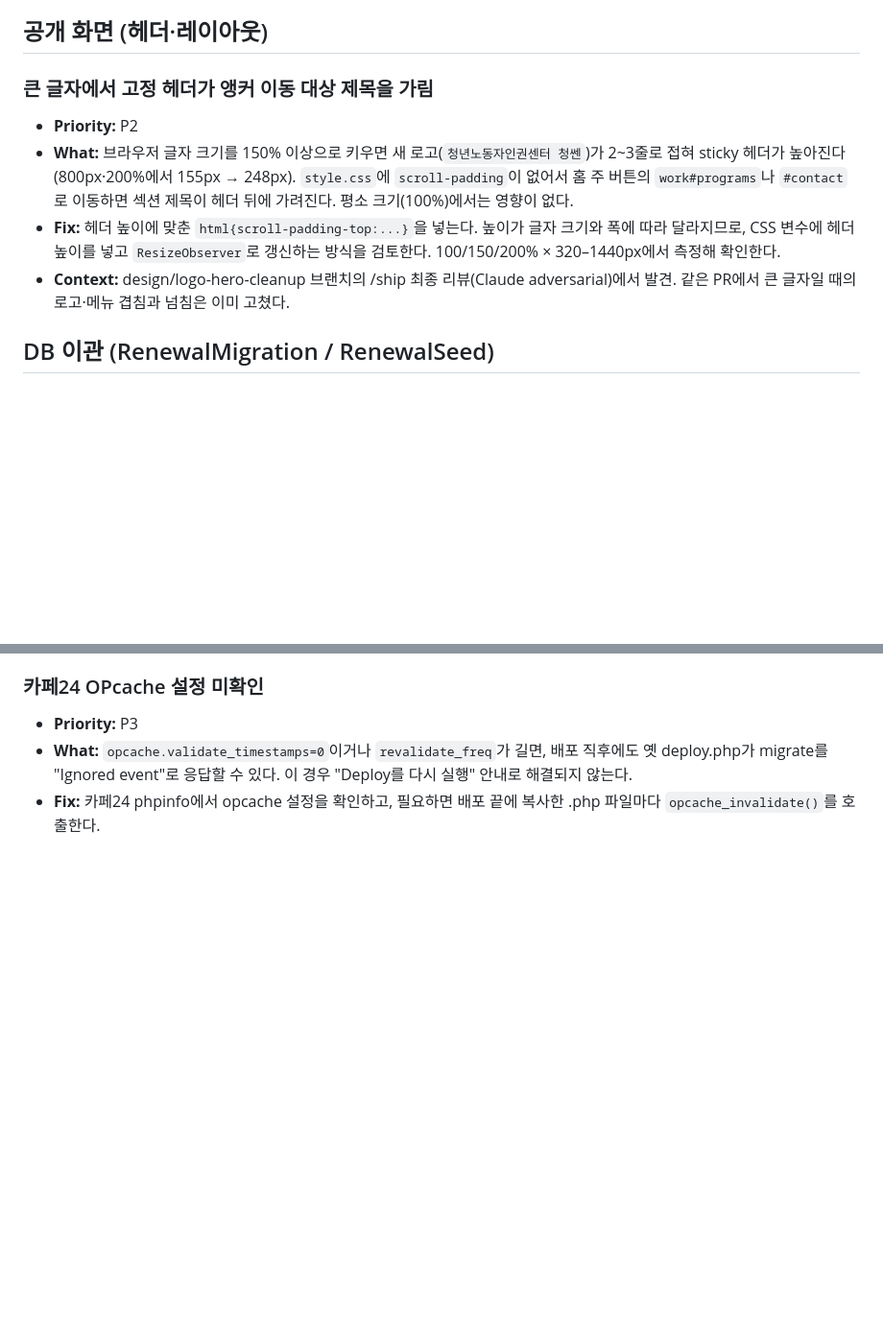
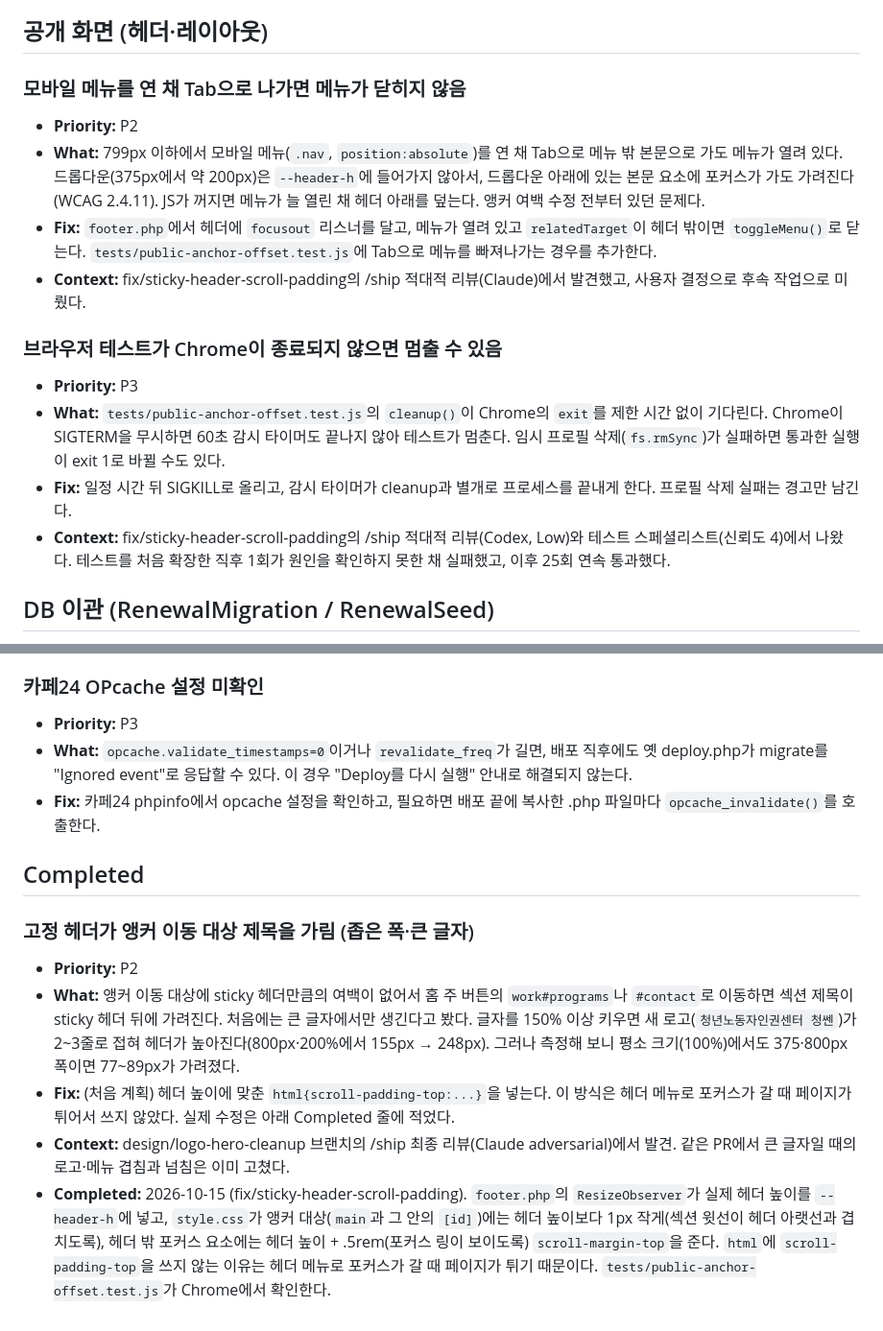
Before and after one commit to DrunkenZealnut/younglabor, a Markdown page: TODOS.md, 2 parts joined by grey strips. Shown at 96% size. Rendered like a GitHub page; blank space fills up the shorter version.

Commit message:
docs: mark sticky-header anchor fix done and add follow-ups
Moves the P2 item to Completed with what shipped, and records two
follow-ups from review: close the mobile menu when focus leaves the
header (P2) and bound the browser test's Chrome cleanup (P3).

Co-Authored-By: Claude Opus 5.5 <noreply@anthropic.com>

```diff
--- a/TODOS.md
+++ b/TODOS.md
@@ -12,11 +12,17 @@
 
 ## 공개 화면 (헤더·레이아웃)
 
-### 큰 글자에서 고정 헤더가 앵커 이동 대상 제목을 가림
+### 모바일 메뉴를 연 채 Tab으로 나가면 메뉴가 닫히지 않음
 - **Priority:** P2
-- **What:** 브라우저 글자 크기를 150% 이상으로 키우면 새 로고(`청년노동자인권센터 청쎈`)가 2~3줄로 접혀 sticky 헤더가 높아진다(800px·200%에서 155px → 248px). `style.css`에 `scroll-padding`이 없어서 홈 주 버튼의 `work#programs`나 `#contact`로 이동하면 섹션 제목이 헤더 뒤에 가려진다. 평소 크기(100%)에서는 영향이 없다.
-- **Fix:** 헤더 높이에 맞춘 `html{scroll-padding-top:...}`을 넣는다. 높이가 글자 크기와 폭에 따라 달라지므로, CSS 변수에 헤더 높이를 넣고 `ResizeObserver`로 갱신하는 방식을 검토한다. 100/150/200% × 320–1440px에서 측정해 확인한다.
-- **Context:** design/logo-hero-cleanup 브랜치의 /ship 최종 리뷰(Claude adversarial)에서 발견. 같은 PR에서 큰 글자일 때의 로고·메뉴 겹침과 넘침은 이미 고쳤다.
+- **What:** 799px 이하에서 모바일 메뉴(`.nav`, `position:absolute`)를 연 채 Tab으로 메뉴 밖 본문으로 가도 메뉴가 열려 있다. 드롭다운(375px에서 약 200px)은 `--header-h`에 들어가지 않아서, 드롭다운 아래에 있는 본문 요소에 포커스가 가도 가려진다(WCAG 2.4.11). JS가 꺼지면 메뉴가 늘 열린 채 헤더 아래를 덮는다. 앵커 여백 수정 전부터 있던 문제다.
+- **Fix:** `footer.php`에서 헤더에 `focusout` 리스너를 달고, 메뉴가 열려 있고 `relatedTarget`이 헤더 밖이면 `toggleMenu()`로 닫는다. `tests/public-anchor-offset.test.js`에 Tab으로 메뉴를 빠져나가는 경우를 추가한다.
+- **Context:** fix/sticky-header-scroll-padding의 /ship 적대적 리뷰(Claude)에서 발견했고, 사용자 결정으로 후속 작업으로 미뤘다.
+
+### 브라우저 테스트가 Chrome이 종료되지 않으면 멈출 수 있음
+- **Priority:** P3
+- **What:** `tests/public-anchor-offset.test.js`의 `cleanup()`이 Chrome의 `exit`를 제한 시간 없이 기다린다. Chrome이 SIGTERM을 무시하면 60초 감시 타이머도 끝나지 않아 테스트가 멈춘다. 임시 프로필 삭제(`fs.rmSync`)가 실패하면 통과한 실행이 exit 1로 바뀔 수도 있다.
+- **Fix:** 일정 시간 뒤 SIGKILL로 올리고, 감시 타이머가 cleanup과 별개로 프로세스를 끝내게 한다. 프로필 삭제 실패는 경고만 남긴다.
+- **Context:** fix/sticky-header-scroll-padding의 /ship 적대적 리뷰(Codex, Low)와 테스트 스페셜리스트(신뢰도 4)에서 나왔다. 테스트를 처음 확장한 직후 1회가 원인을 확인하지 못한 채 실패했고, 이후 25회 연속 통과했다.
 
 ## DB 이관 (RenewalMigration / RenewalSeed)
 
@@ -56,3 +62,12 @@ Migrate Cafe24 DB workflow로 apply를 쉽게 재실행할 수 있게 되면서
 - **Priority:** P3
 - **What:** `opcache.validate_timestamps=0`이거나 `revalidate_freq`가 길면, 배포 직후에도 옛 deploy.php가 migrate를 "Ignored event"로 응답할 수 있다. 이 경우 "Deploy를 다시 실행" 안내로 해결되지 않는다.
 - **Fix:** 카페24 phpinfo에서 opcache 설정을 확인하고, 필요하면 배포 끝에 복사한 .php 파일마다 `opcache_invalidate()`를 호출한다.
+
+## Completed
+
+### 고정 헤더가 앵커 이동 대상 제목을 가림 (좁은 폭·큰 글자)
+- **Priority:** P2
+- **What:** 앵커 이동 대상에 sticky 헤더만큼의 여백이 없어서 홈 주 버튼의 `work#programs`나 `#contact`로 이동하면 섹션 제목이 sticky 헤더 뒤에 가려진다. 처음에는 큰 글자에서만 생긴다고 봤다. 글자를 150% 이상 키우면 새 로고(`청년노동자인권센터 청쎈`)가 2~3줄로 접혀 헤더가 높아진다(800px·200%에서 155px → 248px). 그러나 측정해 보니 평소 크기(100%)에서도 375·800px 폭이면 77~89px가 가려졌다.
+- **Fix:** (처음 계획) 헤더 높이에 맞춘 `html{scroll-padding-top:...}`을 넣는다. 이 방식은 헤더 메뉴로 포커스가 갈 때 페이지가 튀어서 쓰지 않았다. 실제 수정은 아래 Completed 줄에 적었다.
+- **Context:** design/logo-hero-cleanup 브랜치의 /ship 최종 리뷰(Claude adversarial)에서 발견. 같은 PR에서 큰 글자일 때의 로고·메뉴 겹침과 넘침은 이미 고쳤다.
+- **Completed:** 2026-10-15 (fix/sticky-header-scroll-padding). `footer.php`의 `ResizeObserver`가 실제 헤더 높이를 `--header-h`에 넣고, `style.css`가 앵커 대상(`main`과 그 안의 `[id]`)에는 헤더 높이보다 1px 작게(섹션 윗선이 헤더 아랫선과 겹치도록), 헤더 밖 포커스 요소에는 헤더 높이 + .5rem(포커스 링이 보이도록) `scroll-margin-top`을 준다. `html`에 `scroll-padding-top`을 쓰지 않는 이유는 헤더 메뉴로 포커스가 갈 때 페이지가 튀기 때문이다. `tests/public-anchor-offset.test.js`가 Chrome에서 확인한다.
```
